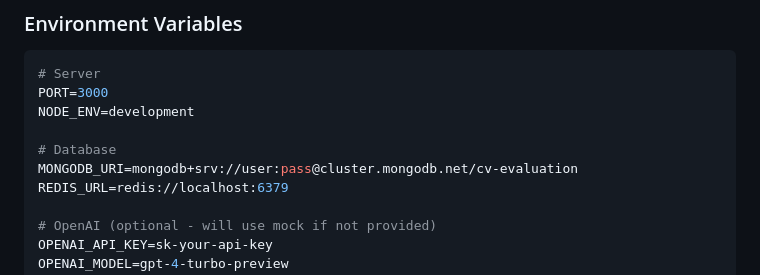
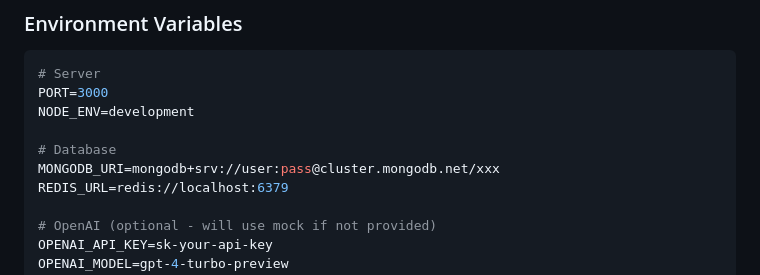
Before and after one commit to asyrofuddien/aforsy-ai-cv-review, a Markdown page: README.md, the part around the change. Drawn GitHub-style.

```diff
--- a/README.md
+++ b/README.md
@@ -137,7 +137,7 @@ PORT=3000
 NODE_ENV=development
 
 # Database
-MONGODB_URI=mongodb+srv://user:pass@cluster.mongodb.net/cv-evaluation
+MONGODB_URI=mongodb+srv://user:pass@cluster.mongodb.net/xxx
 REDIS_URL=redis://localhost:6379
 
 # OpenAI (optional - will use mock if not provided)
```
